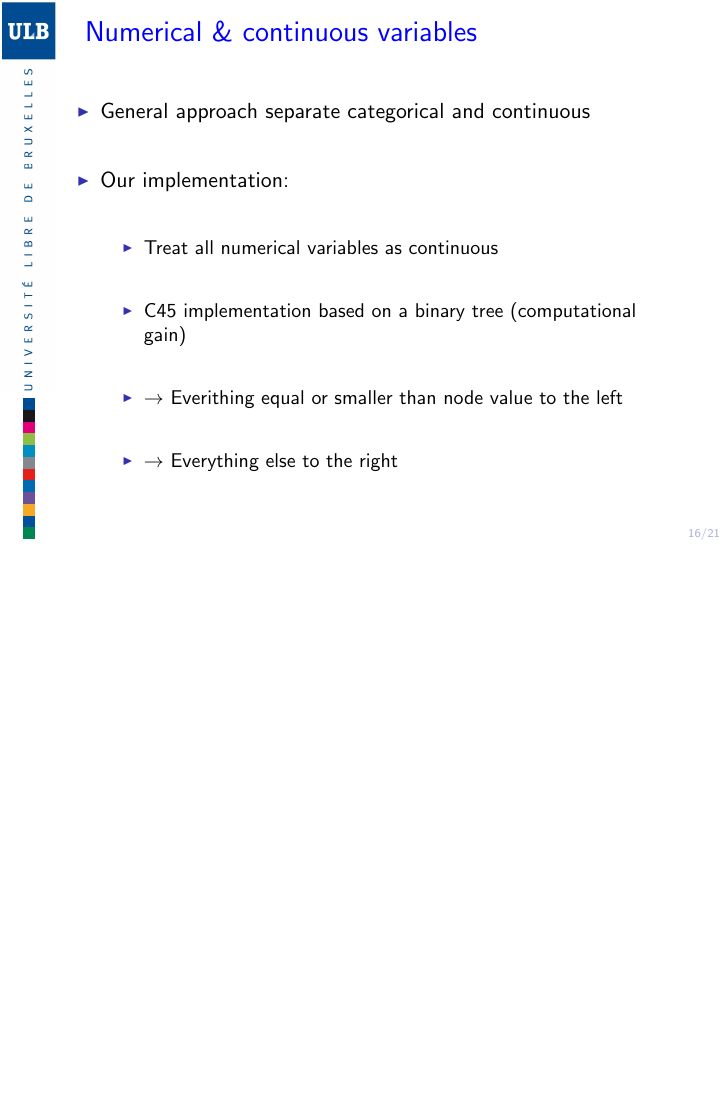
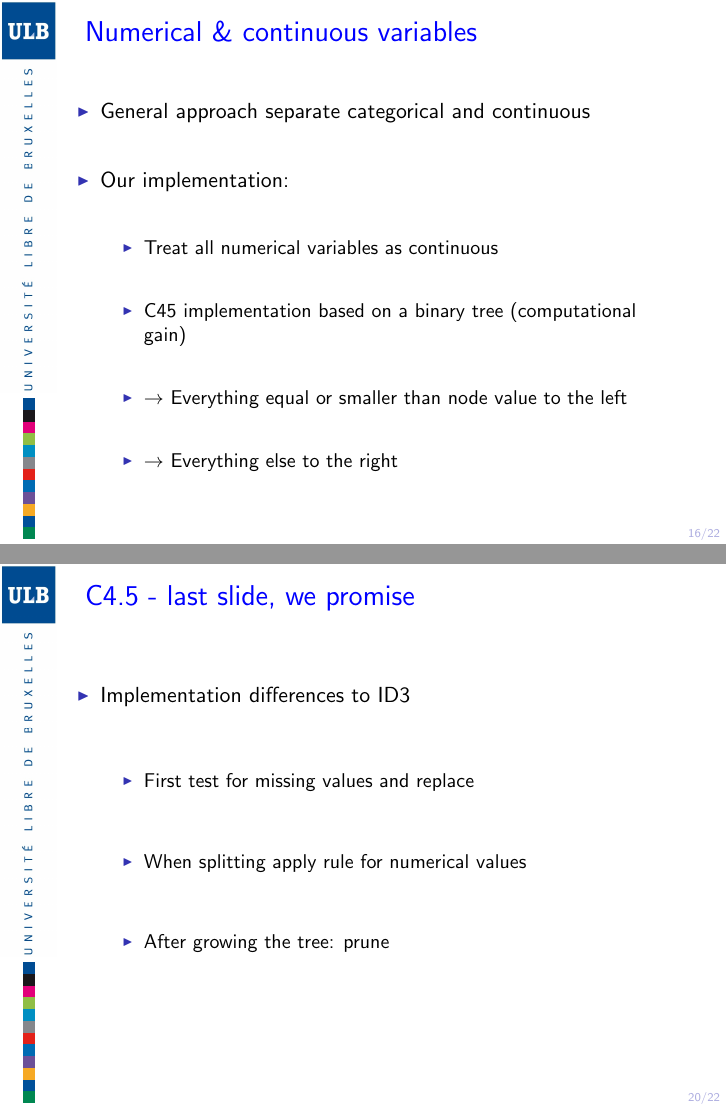
Before and after one commit to sisi2/CombinatorialOp, LaTeX slides (Presentation/slides.tex, which reads Presentation/c45.tex): page 16 of 21 before the commit and pages 16 and 20 of 22 after it, the two joined at a grey line, the shorter picture padded with empty space. Compiled offline with pdfLaTeX.

Commit message:
c45 done

```diff
--- a/Presentation/c45.tex
+++ b/Presentation/c45.tex
@@ -73,7 +73,7 @@
 \vfill
 \item C45 implementation based on  a binary tree (computational gain)
 \vfill
-\item $\rightarrow$ Everithing equal or smaller than node value to the left
+\item $\rightarrow$ Everything equal or smaller than node value to the left
 \vfill
 \item $\rightarrow$ Everything else to the right
 \end{itemize}
@@ -140,3 +147,19 @@
 \item Example avec notre code
 \end{itemize}
 \end{frame}
+
+\begin{frame}
+\frametitle{C4.5 - last slide, we promise}
+\begin{itemize}
+\item Implementation differences to ID3
+\begin{itemize}
+\vfill
+\item First test for missing values and replace
+\vfill
+\item When splitting apply rule for numerical values
+\vfill
+\item After growing the tree: prune
+\vfill
+\end{itemize}
+\end{itemize}
+\end{frame}
```
Also changed, not shown: Presentation/slides.pdf, Presentation/c45.tex (11 more changed lines), 4 other files.
